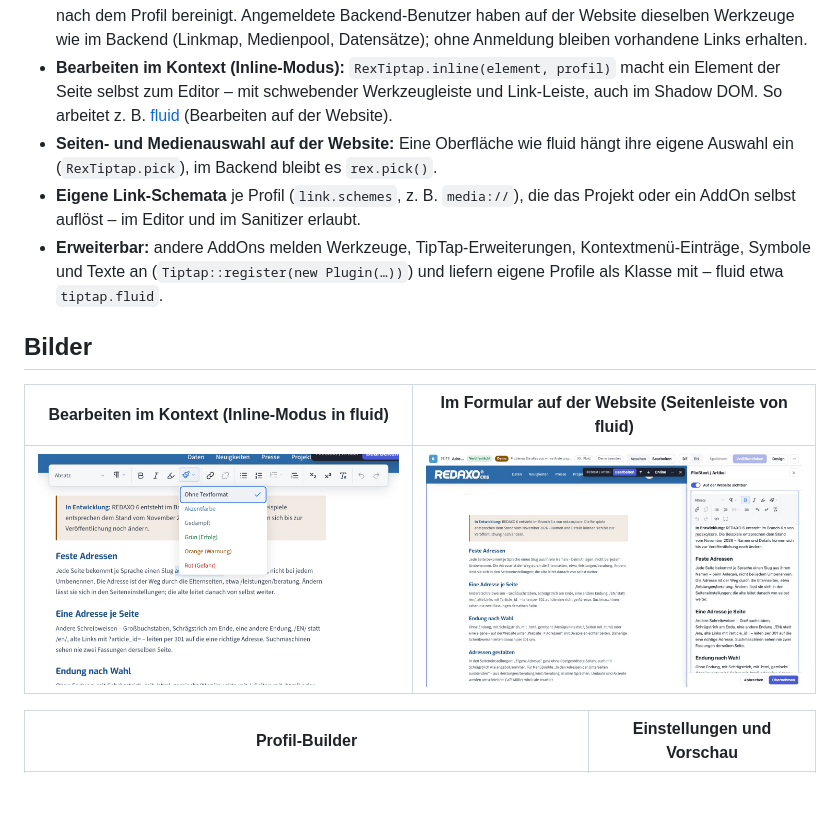
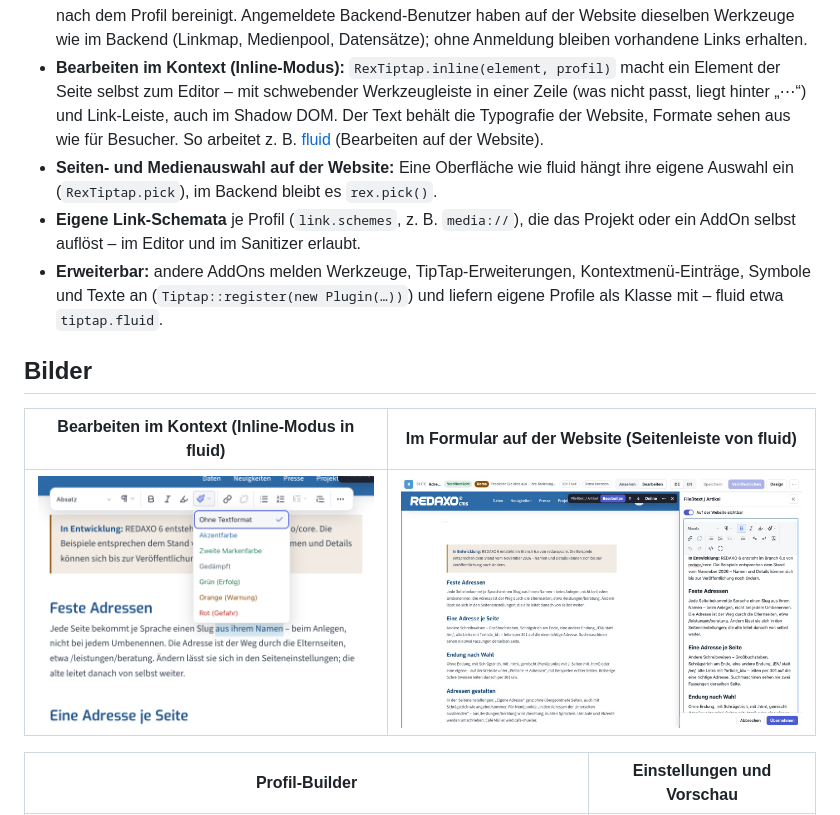
Before and after one commit to KLXM/tiptap, a Markdown page: README.de.md, the part around the change. GitHub-like rendering; pictures changed too: docs/images/inline.png; blank space fills up the shorter version.

```diff
--- a/README.de.md
+++ b/README.de.md
@@ -39,7 +39,8 @@ Ein AddOn von [KLXM Crossmedia](https://klxm.de). · [English](README.md)
   Profil bereinigt. Angemeldete Backend-Benutzer haben auf der Website dieselben Werkzeuge wie im Backend (Linkmap,
   Medienpool, Datensätze); ohne Anmeldung bleiben vorhandene Links erhalten.
 - **Bearbeiten im Kontext (Inline-Modus):** `RexTiptap.inline(element, profil)` macht ein Element der Seite selbst zum
-  Editor – mit schwebender Werkzeugleiste und Link-Leiste, auch im Shadow DOM. So arbeitet z. B.
+  Editor – mit schwebender Werkzeugleiste in einer Zeile (was nicht passt, liegt hinter „⋯“) und Link-Leiste, auch im
+  Shadow DOM. Der Text behält die Typografie der Website, Formate sehen aus wie für Besucher. So arbeitet z. B.
   [fluid](https://github.com/KLXM/fluid) (Bearbeiten auf der Website).
 - **Seiten- und Medienauswahl auf der Website:** Eine Oberfläche wie fluid hängt ihre eigene Auswahl ein
   (`RexTiptap.pick`), im Backend bleibt es `rex.pick()`.
```
Also changed, not shown: CHANGELOG.md (+6 -0 lines), README.md (+2 -1 lines), 1 other file.
